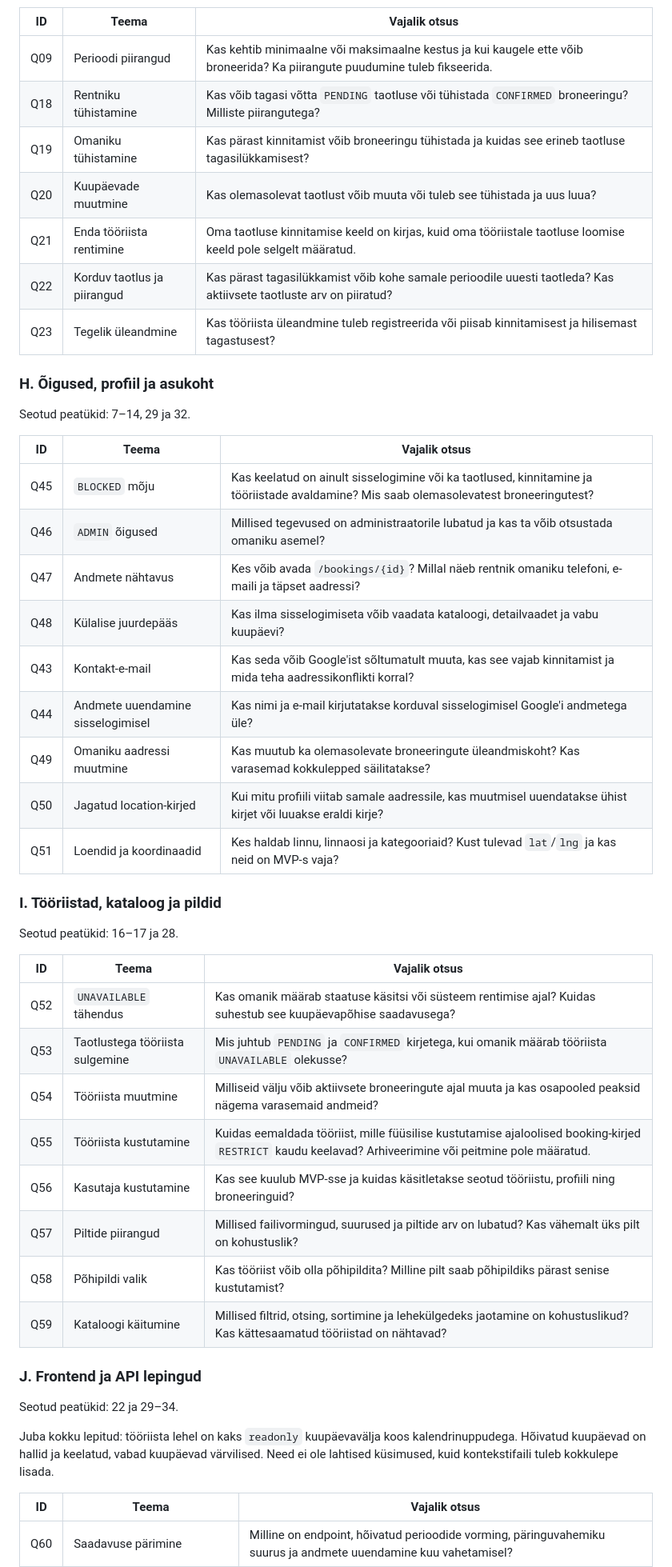
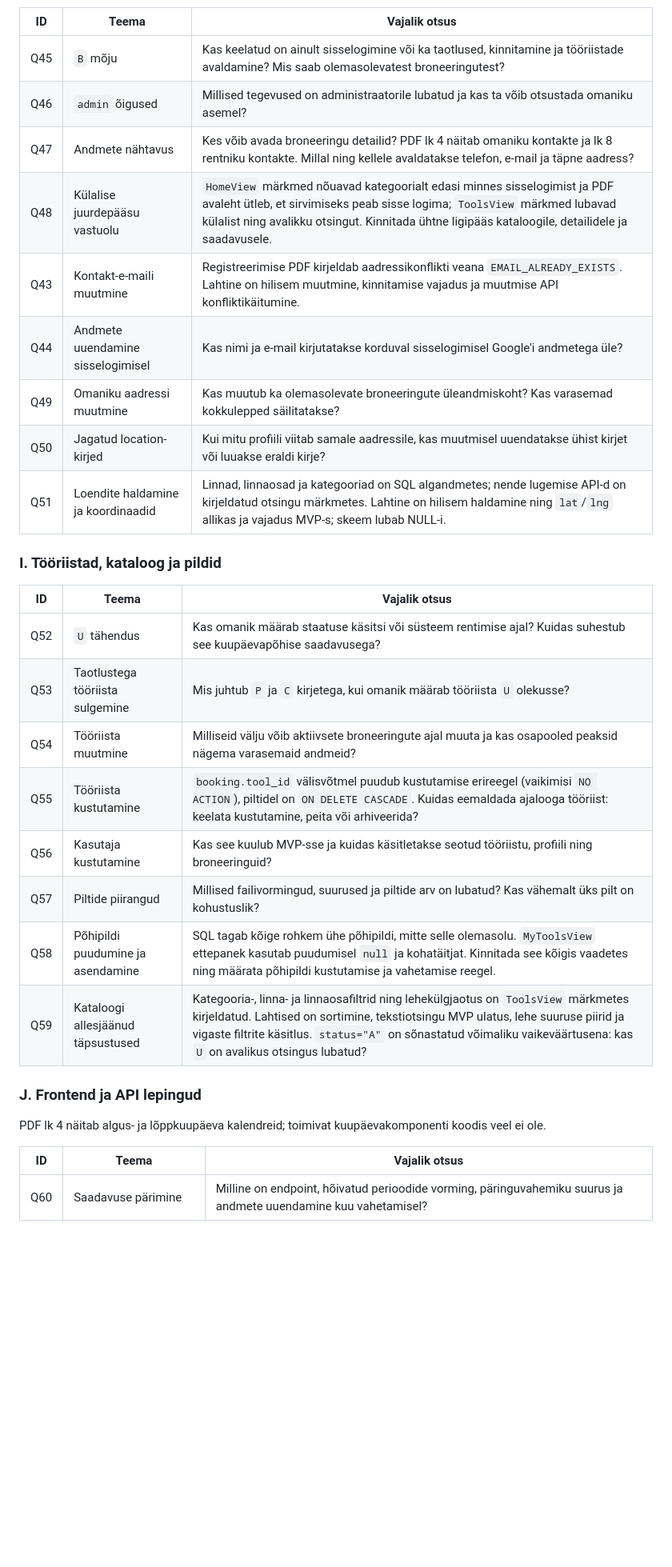
Before and after one commit to Andrus-Lahe/toolrental, a Markdown page: docs/markdown/PROJECT_OPEN_QUESTIONS_CLAUDE_CODEX- IGNORE.md, the part around one of its changes. Shown at 80% size. Drawn GitHub-style; blank space fills up the shorter version.

```diff
--- a/docs/markdown/PROJECT_OPEN_QUESTIONS_CLAUDE_CODEX- IGNORE.md
+++ b/docs/markdown/PROJECT_OPEN_QUESTIONS_CLAUDE_CODEX- IGNORE.md
@@ -113,50 +94,32 @@ Seotud peatükid: 20–25, 32 ja 33.
 
 | ID | Teema | Vajalik otsus |
 |---|---|---|
-| Q09 | Perioodi piirangud | Kas kehtib minimaalne või maksimaalne kestus ja kui kaugele ette võib broneerida? Ka piirangute puudumine tuleb fikseerida. |
-| Q18 | Rentniku tühistamine | Kas võib tagasi võtta `PENDING` taotluse või tühistada `CONFIRMED` broneeringu? Milliste piirangutega? |
-| Q19 | Omaniku tühistamine | Kas pärast kinnitamist võib broneeringu tühistada ja kuidas see erineb taotluse tagasilükkamisest? |
-| Q20 | Kuupäevade muutmine | Kas olemasolevat taotlust võib muuta või tuleb see tühistada ja uus luua? |
-| Q21 | Enda tööriista rentimine | Oma taotluse kinnitamise keeld on kirjas, kuid oma tööriistale taotluse loomise keeld pole selgelt määratud. |
-| Q22 | Korduv taotlus ja piirangud | Kas pärast tagasilükkamist võib kohe samale perioodile uuesti taotleda? Kas aktiivsete taotluste arv on piiratud? |
-| Q23 | Tegelik üleandmine | Kas tööriista üleandmine tuleb registreerida või piisab kinnitamisest ja hilisemast tagastusest? |
+| Q45 | `B` mõju | Kas keelatud on ainult sisselogimine või ka taotlused, kinnitamine ja tööriistade avaldamine? Mis saab olemasolevatest broneeringutest? |
+| Q46 | `admin` õigused | Millised tegevused on administraatorile lubatud ja kas ta võib otsustada omaniku asemel? |
+| Q47 | Andmete nähtavus | Kes võib avada broneeringu detailid? PDF lk 4 näitab omaniku kontakte ja lk 8 rentniku kontakte. Millal ning kellele avaldatakse telefon, e-mail ja täpne aadress? |
+| Q48 | Külalise juurdepääsu vastuolu | `HomeView` märkmed nõuavad kategoorialt edasi minnes sisselogimist ja PDF avaleht ütleb, et sirvimiseks peab sisse logima; `ToolsView` märkmed lubavad külalist ning avalikku otsingut. Kinnitada ühtne ligipääs kataloogile, detailidele ja saadavusele. |
+| Q43 | Kontakt-e-maili muutmine | Registreerimise PDF kirjeldab aadressikonflikti veana `EMAIL_ALREADY_EXISTS`. Lahtine on hilisem muutmine, kinnitamise vajadus ja muutmise API konfliktikäitumine. |
+| Q44 | Andmete uuendamine sisselogimisel | Kas nimi ja e-mail kirjutatakse korduval sisselogimisel Google'i andmetega üle? |
+| Q49 | Omaniku aadressi muutmine | Kas muutub ka olemasolevate broneeringute üleandmiskoht? Kas varasemad kokkulepped säilitatakse? |
+| Q50 | Jagatud location-kirjed | Kui mitu profiili viitab samale aadressile, kas muutmisel uuendatakse ühist kirjet või luuakse eraldi kirje? |
+| Q51 | Loendite haldamine ja koordinaadid | Linnad, linnaosad ja kategooriad on SQL algandmetes; nende lugemise API-d on kirjeldatud otsingu märkmetes. Lahtine on hilisem haldamine ning `lat`/`lng` allikas ja vajadus MVP-s; skeem lubab NULL-i. |
 
-### H. Õigused, profiil ja asukoht
-
-Seotud peatükid: 7–14, 29 ja 32.
+### I. Tööriistad, kataloog ja pildid
 
 | ID | Teema | Vajalik otsus |
 |---|---|---|
-| Q45 | `BLOCKED` mõju | Kas keelatud on ainult sisselogimine või ka taotlused, kinnitamine ja tööriistade avaldamine? Mis saab olemasolevatest broneeringutest? |
-| Q46 | `ADMIN` õigused | Millised tegevused on administraatorile lubatud ja kas ta võib otsustada omaniku asemel? |
-| Q47 | Andmete nähtavus | Kes võib avada `/bookings/{id}`? Millal näeb rentnik omaniku telefoni, e-maili ja täpset aadressi? |
-| Q48 | Külalise juurdepääs | Kas ilma sisselogimiseta võib vaadata kataloogi, detailvaadet ja vabu kuupäevi? |
-| Q43 | Kontakt-e-mail | Kas seda võib Google'ist sõltumatult muuta, kas see vajab kinnitamist ja mida teha aadressikonflikti korral? |
-| Q44 | Andmete uuendamine sisselogimisel | Kas nimi ja e-mail kirjutatakse korduval sisselogimisel Google'i andmetega üle? |
-| Q49 | Omaniku aadressi muutmine | Kas muutub ka olemasolevate broneeringute üleandmiskoht? Kas varasemad kokkulepped säilitatakse? |
-| Q50 | Jagatud location-kirjed | Kui mitu profiili viitab samale aadressile, kas muutmisel uuendatakse ühist kirjet või luuakse eraldi kirje? |
-| Q51 | Loendid ja koordinaadid | Kes haldab linnu, linnaosi ja kategooriaid? Kust tulevad `lat`/`lng` ja kas neid on MVP-s vaja? |
-
-### I. Tööriistad, kataloog ja pildid
-
-Seotud peatükid: 16–17 ja 28.
-
-| ID | Teema | Vajalik otsus |
-|---|---|---|
-| Q52 | `UNAVAILABLE` tähendus | Kas omanik määrab staatuse käsitsi või süsteem rentimise ajal? Kuidas suhestub see kuupäevapõhise saadavusega? |
-| Q53 | Taotlustega tööriista sulgemine | Mis juhtub `PENDING` ja `CONFIRMED` kirjetega, kui omanik määrab tööriista `UNAVAILABLE` olekusse? |
+| Q52 | `U` tähendus | Kas omanik määrab staatuse käsitsi või süsteem rentimise ajal? Kuidas suhestub see kuupäevapõhise saadavusega? |
+| Q53 | Taotlustega tööriista sulgemine | Mis juhtub `P` ja `C` kirjetega, kui omanik määrab tööriista `U` olekusse? |
 | Q54 | Tööriista muutmine | Milliseid välju võib aktiivsete broneeringute ajal muuta ja kas osapooled peaksid nägema varasemaid andmeid? |
-| Q55 | Tööriista kustutamine | Kuidas eemaldada tööriist, mille füüsilise kustutamise ajaloolised booking-kirjed `RESTRICT` kaudu keelavad? Arhiveerimine või peitmine pole määratud. |
+| Q55 | Tööriista kustutamine | `booking.tool_id` välisvõtmel puudub kustutamise erireegel (vaikimisi `NO ACTION`), piltidel on `ON DELETE CASCADE`. Kuidas eemaldada ajalooga tööriist: keelata kustutamine, peita või arhiveerida? |
 | Q56 | Kasutaja kustutamine | Kas see kuulub MVP-sse ja kuidas käsitletakse seotud tööriistu, profiili ning broneeringuid? |
 | Q57 | Piltide piirangud | Millised failivormingud, suurused ja piltide arv on lubatud? Kas vähemalt üks pilt on kohustuslik? |
-| Q58 | Põhipildi valik | Kas tööriist võib olla põhipildita? Milline pilt saab põhipildiks pärast senise kustutamist? |
-| Q59 | Kataloogi käitumine | Millised filtrid, otsing, sortimine ja lehekülgedeks jaotamine on kohustuslikud? Kas kättesaamatud tööriistad on nähtavad? |
+| Q58 | Põhipildi puudumine ja asendamine | SQL tagab kõige rohkem ühe põhipildi, mitte selle olemasolu. `MyToolsView` ettepanek kasutab puudumisel `null` ja kohatäitjat. Kinnitada see kõigis vaadetes ning määrata põhipildi kustutamise ja vahetamise reegel. |
+| Q59 | Kataloogi allesjäänud täpsustused | Kategooria-, linna- ja linnaosafiltrid ning lehekülgjaotus on `ToolsView` märkmetes kirjeldatud. Lahtised on sortimine, tekstiotsingu MVP ulatus, lehe suuruse piirid ja vigaste filtrite käsitlus. `status="A"` on sõnastatud võimaliku vaikeväärtusena: kas `U` on avalikus otsingus lubatud? |
 
 ### J. Frontend ja API lepingud
 
-Seotud peatükid: 22 ja 29–34.
-
-Juba kokku lepitud: tööriista lehel on kaks `readonly` kuupäevavälja koos kalendrinuppudega. Hõivatud kuupäevad on hallid ja keelatud, vabad kuupäevad värvilised. Need ei ole lahtised küsimused, kuid kontekstifaili tuleb kokkulepe lisada.
+PDF lk 4 näitab algus- ja lõppkuupäeva kalendreid; toimivat kuupäevakomponenti koodis veel ei ole.
 
 | ID | Teema | Vajalik otsus |
 |---|---|---|
```
Also changed, not shown: other parts of docs/markdown/PROJECT_OPEN_QUESTIONS_CLAUDE_CODEX- IGNORE.md (+68 -88 lines), 1 other file.
